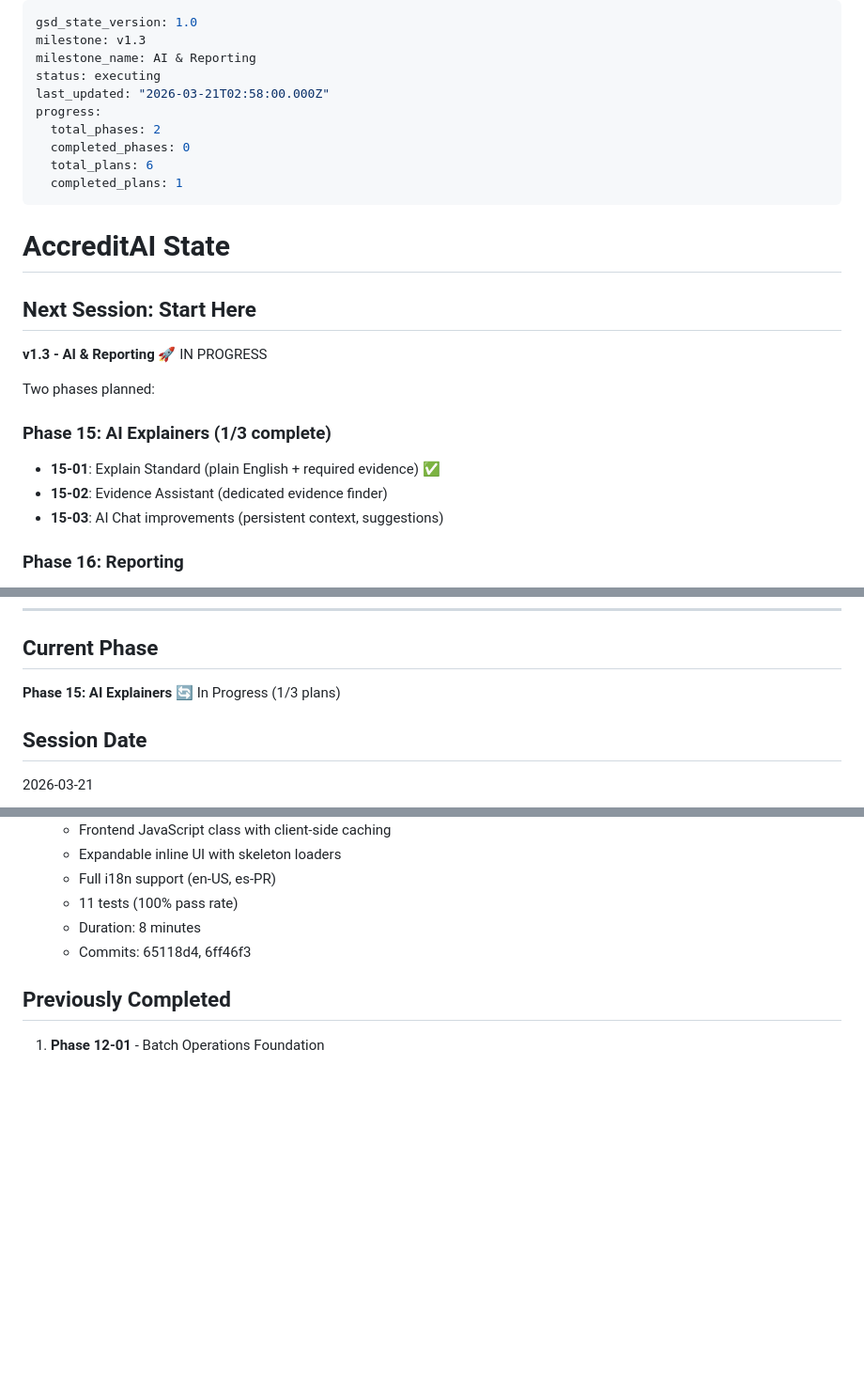
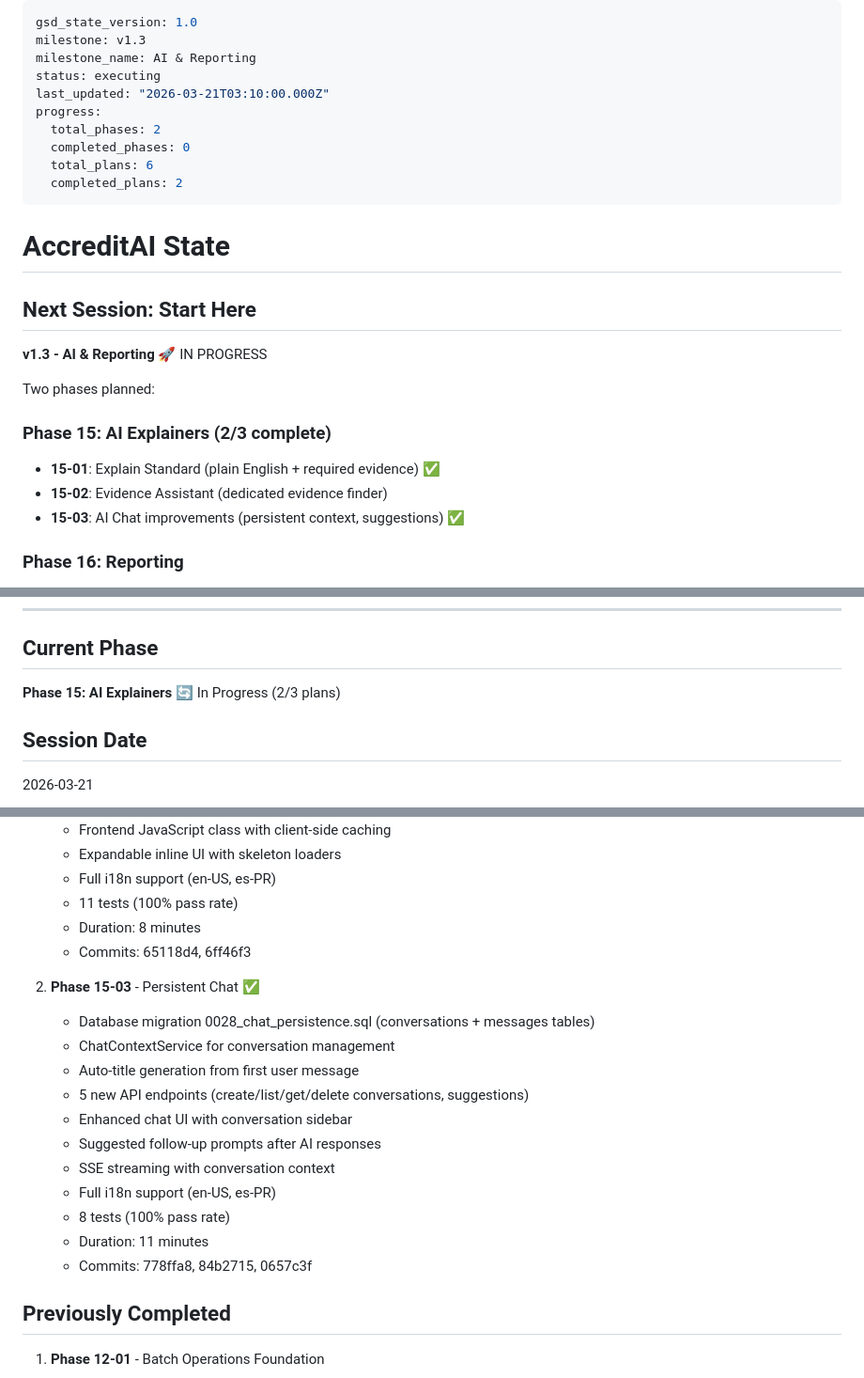
Before and after one commit to gtrajkovski/accreditationStudio, a Markdown page: .planning/STATE.md, 3 parts joined by grey strips. Shown at 94% size. Rendered like a GitHub page; blank space fills up the shorter version.

Commit message:
docs(15-03): complete persistent chat plan
- Created SUMMARY.md with complete implementation details
- Updated STATE.md: completed_plans 1→2, phase progress 1/3→2/3
- Updated ROADMAP.md via gsd-tools (phase 15 progress)
- Duration: 11 minutes, 3 tasks, 9 files, 8 tests (100% pass)

```diff
--- a/.planning/STATE.md
+++ b/.planning/STATE.md
@@ -3,12 +3,12 @@ gsd_state_version: 1.0
 milestone: v1.3
 milestone_name: AI & Reporting
 status: executing
-last_updated: "2026-03-21T02:58:00.000Z"
+last_updated: "2026-03-21T03:10:00.000Z"
 progress:
   total_phases: 2
   completed_phases: 0
   total_plans: 6
-  completed_plans: 1
+  completed_plans: 2
 ---
 
 # AccreditAI State
@@ -19,10 +19,10 @@ progress:
 
 Two phases planned:
 
-### Phase 15: AI Explainers (1/3 complete)
+### Phase 15: AI Explainers (2/3 complete)
 - **15-01**: Explain Standard (plain English + required evidence) ✅
 - **15-02**: Evidence Assistant (dedicated evidence finder)
-- **15-03**: AI Chat improvements (persistent context, suggestions)
+- **15-03**: AI Chat improvements (persistent context, suggestions) ✅
 
 ### Phase 16: Reporting
 - **16-01**: PDF compliance reports (WeasyPrint/ReportLab)
@@ -120,7 +120,7 @@ All 3 plans complete:
 ---
 
 ## Current Phase
-**Phase 15: AI Explainers** 🔄 In Progress (1/3 plans)
+**Phase 15: AI Explainers** 🔄 In Progress (2/3 plans)
 
 ## Session Date
 2026-03-21
@@ -137,6 +137,19 @@ All 3 plans complete:
    - 11 tests (100% pass rate)
    - Duration: 8 minutes
    - Commits: 65118d4, 6ff46f3
+
+2. **Phase 15-03** - Persistent Chat ✅
+   - Database migration 0028_chat_persistence.sql (conversations + messages tables)
+   - ChatContextService for conversation management
+   - Auto-title generation from first user message
+   - 5 new API endpoints (create/list/get/delete conversations, suggestions)
+   - Enhanced chat UI with conversation sidebar
+   - Suggested follow-up prompts after AI responses
+   - SSE streaming with conversation context
+   - Full i18n support (en-US, es-PR)
+   - 8 tests (100% pass rate)
+   - Duration: 11 minutes
+   - Commits: 778ffa8, 84b2715, 0657c3f
 
 ## Previously Completed
 1. **Phase 12-01** - Batch Operations Foundation
```
Also changed, not shown: .planning/ROADMAP.md (+1 -1 lines), 1 other file.
